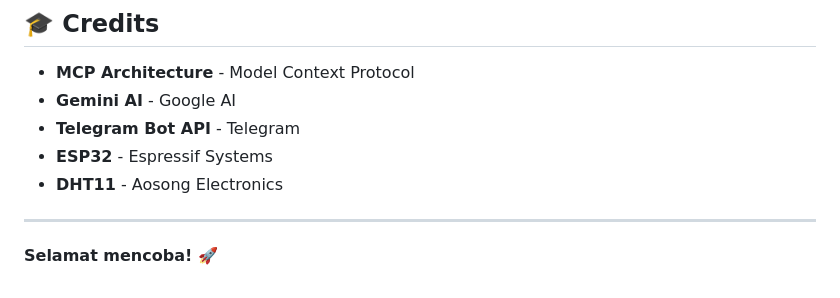
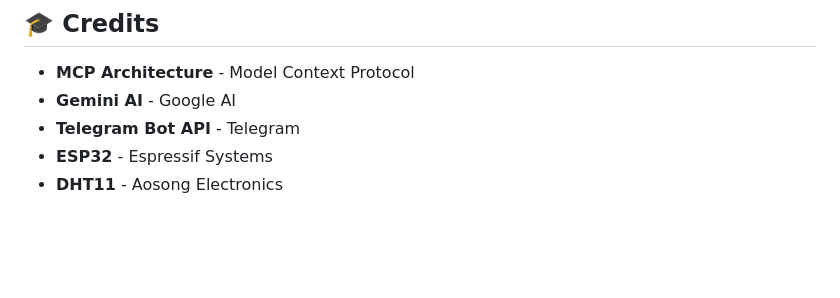
Before and after one commit to dinirnvx/Elgamal-Sentinel, a Markdown page: README.md, the part around the change. GitHub-like rendering; blank space fills up the shorter version.

Commit message:
Remove closing message from README
Removed the closing message from the README.

```diff
--- a/README.md
+++ b/README.md
@@ -398,7 +398,3 @@ MIT License - Free to use for educational purposes
 - **Telegram Bot API** - Telegram
 - **ESP32** - Espressif Systems
 - **DHT11** - Aosong Electronics
-
----
-
-**Selamat mencoba! 🚀**
```
